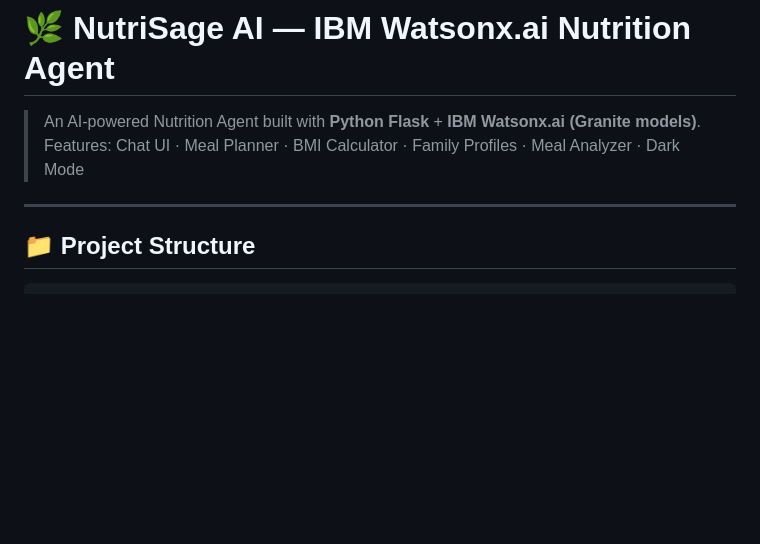
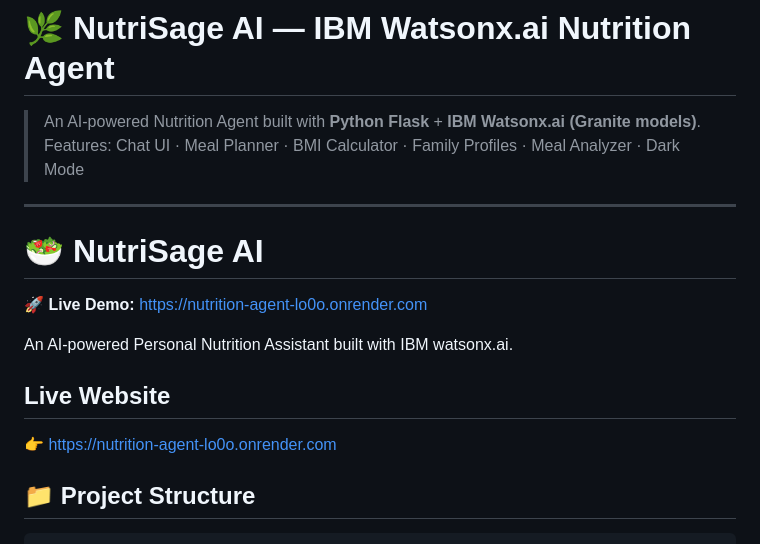
Before and after one commit to gulshangk027/Nutrition-Agent, a Markdown page: README.md, the part around the change. Rendered like a GitHub page; blank space fills up the shorter version.

```diff
--- a/README.md
+++ b/README.md
@@ -4,6 +4,16 @@
 > Features: Chat UI · Meal Planner · BMI Calculator · Family Profiles · Meal Analyzer · Dark Mode
 
 ---
+
+# 🥗 NutriSage AI
+
+🚀 **Live Demo:** https://nutrition-agent-lo0o.onrender.com
+
+An AI-powered Personal Nutrition Assistant built with IBM watsonx.ai.
+
+## Live Website
+👉 https://nutrition-agent-lo0o.onrender.com
+
 
 ## 📁 Project Structure
 
```
